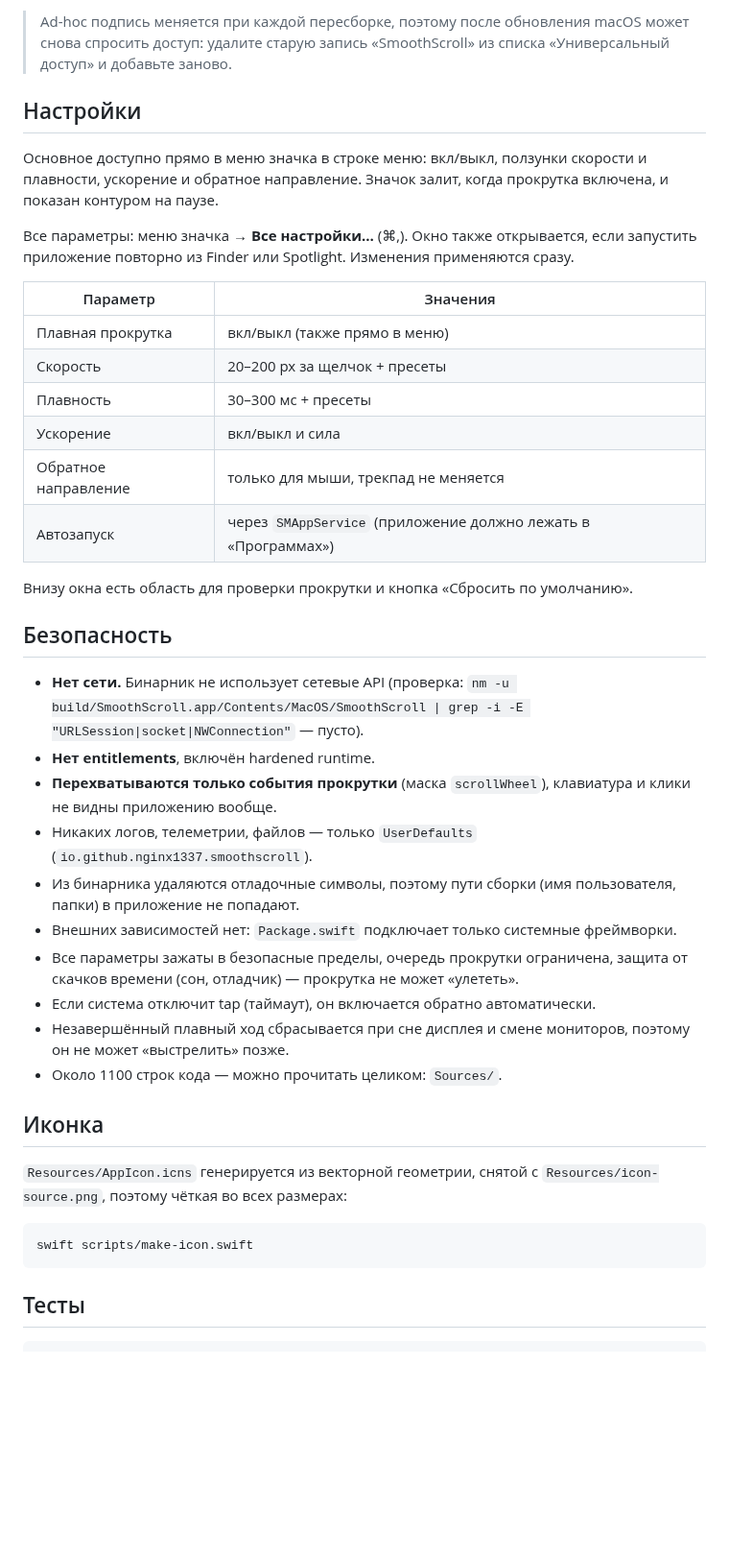
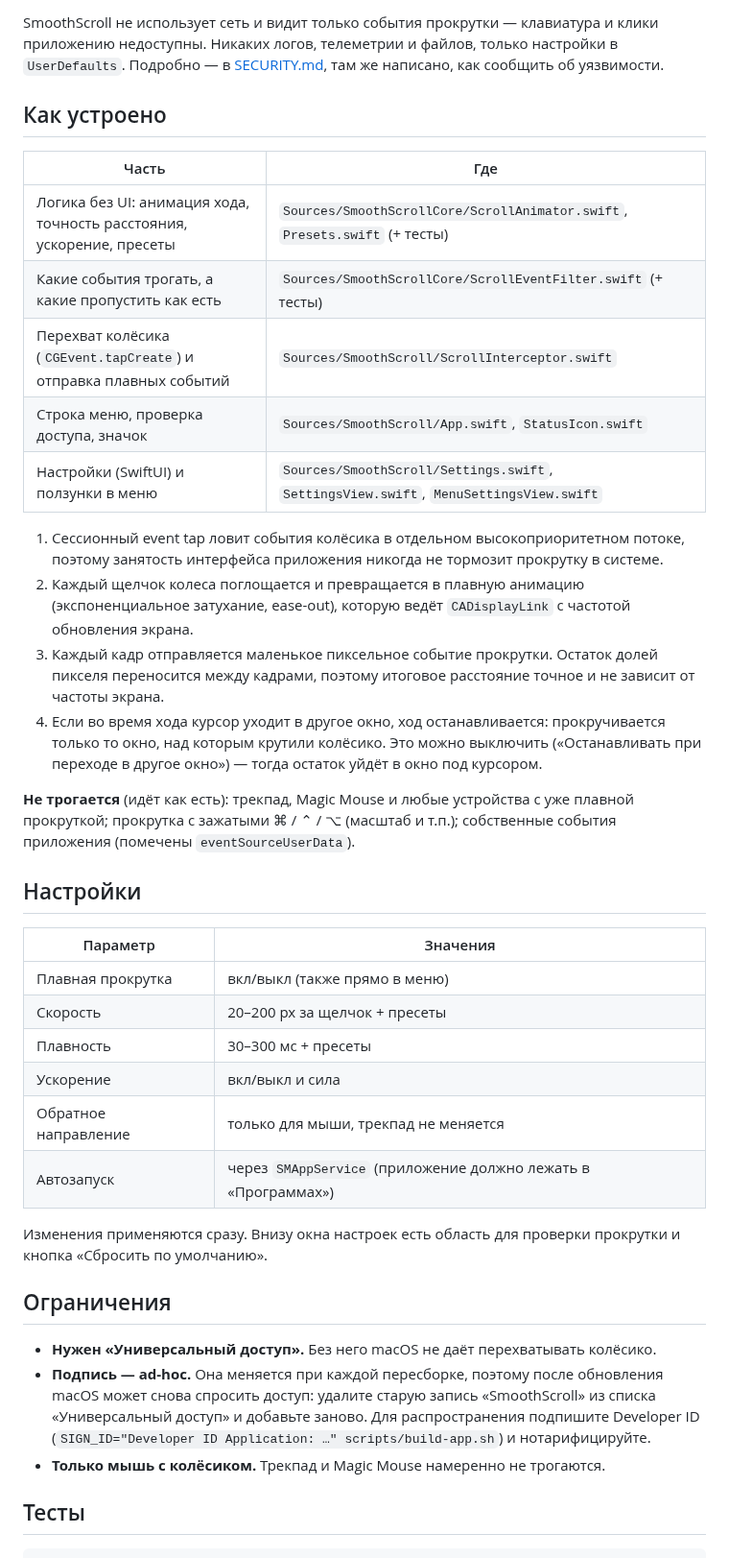
Before and after one commit to nginx1337/SmoothScroll, a Markdown page: README.md, the part around one of its changes. Shown at 96% size. GitHub-like rendering; blank space fills up the shorter version.

````diff
--- a/README.md
+++ b/README.md
@@ -57,16 +38,24 @@ cp -R build/SmoothScroll.app /Applications/ && open /Applications/SmoothScroll.a
 
-> Ad-hoc подпись меняется при каждой пересборке, поэтому после обновления
-> macOS может снова спросить доступ: удалите старую запись «SmoothScroll» из
-> списка «Универсальный доступ» и добавьте заново.
+SmoothScroll не использует сеть и видит только события прокрутки — клавиатура и клики приложению недоступны. Никаких логов, телеметрии и файлов, только настройки в `UserDefaults`. Подробно — в [SECURITY.md](SECURITY.md), там же написано, как сообщить об уязвимости.
+
+## Как устроено
+
+| Часть | Где |
+|---|---|
+| Логика без UI: анимация хода, точность расстояния, ускорение, пресеты | `Sources/SmoothScrollCore/ScrollAnimator.swift`, `Presets.swift` (+ тесты) |
+| Какие события трогать, а какие пропустить как есть | `Sources/SmoothScrollCore/ScrollEventFilter.swift` (+ тесты) |
+| Перехват колёсика (`CGEvent.tapCreate`) и отправка плавных событий | `Sources/SmoothScroll/ScrollInterceptor.swift` |
+| Строка меню, проверка доступа, значок | `Sources/SmoothScroll/App.swift`, `StatusIcon.swift` |
+| Настройки (SwiftUI) и ползунки в меню | `Sources/SmoothScroll/Settings.swift`, `SettingsView.swift`, `MenuSettingsView.swift` |
+
+1. Сессионный event tap ловит события колёсика в отдельном высокоприоритетном потоке, поэтому занятость интерфейса приложения никогда не тормозит прокрутку в системе.
+2. Каждый щелчок колеса поглощается и превращается в плавную анимацию (экспоненциальное затухание, ease-out), которую ведёт `CADisplayLink` с частотой обновления экрана.
+3. Каждый кадр отправляется маленькое пиксельное событие прокрутки. Остаток долей пикселя переносится между кадрами, поэтому итоговое расстояние точное и не зависит от частоты экрана.
+4. Если во время хода курсор уходит в другое окно, ход останавливается: прокручивается только то окно, над которым крутили колёсико. Это можно выключить («Останавливать при переходе в другое окно») — тогда остаток уйдёт в окно под курсором.
+
+**Не трогается** (идёт как есть): трекпад, Magic Mouse и любые устройства с уже плавной прокруткой; прокрутка с зажатыми ⌘ / ⌃ / ⌥ (масштаб и т.п.); собственные события приложения (помечены `eventSourceUserData`).
 
 ## Настройки
-
-Основное доступно прямо в меню значка в строке меню: вкл/выкл, ползунки скорости
-и плавности, ускорение и обратное направление. Значок залит, когда прокрутка включена,
-и показан контуром на паузе.
-
-Все параметры: меню значка → **Все настройки…** (⌘,). Окно также открывается, если запустить
-приложение повторно из Finder или Spotlight. Изменения применяются сразу.
 
 | Параметр | Значения |
 |---|---|
@@ -77,34 +66,13 @@ cp -R build/SmoothScroll.app /Applications/ && open /Applications/SmoothScroll.a
 | Обратное направление | только для мыши, трекпад не меняется |
 | Автозапуск | через `SMAppService` (приложение должно лежать в «Программах») |
 
-Внизу окна есть область для проверки прокрутки и кнопка «Сбросить по умолчанию».
+Изменения применяются сразу. Внизу окна настроек есть область для проверки прокрутки и кнопка «Сбросить по умолчанию».
 
-## Безопасность
+## Ограничения
 
-- **Нет сети.** Бинарник не использует сетевые API (проверка:
-  `nm -u build/SmoothScroll.app/Contents/MacOS/SmoothScroll | grep -i -E "URLSession|socket|NWConnection"` — пусто).
-- **Нет entitlements**, включён hardened runtime.
-- **Перехватываются только события прокрутки** (маска `scrollWheel`), клавиатура и
-  клики не видны приложению вообще.
-- Никаких логов, телеметрии, файлов — только `UserDefaults` (`io.github.nginx1337.smoothscroll`).
-- Из бинарника удаляются отладочные символы, поэтому пути сборки (имя пользователя,
-  папки) в приложение не попадают.
-- Внешних зависимостей нет: `Package.swift` подключает только системные фреймворки.
-- Все параметры зажаты в безопасные пределы, очередь прокрутки ограничена, защита
-  от скачков времени (сон, отладчик) — прокрутка не может «улететь».
-- Если система отключит tap (таймаут), он включается обратно автоматически.
-- Незавершённый плавный ход сбрасывается при сне дисплея и смене мониторов, поэтому
-  он не может «выстрелить» позже.
-- Около 1100 строк кода — можно прочитать целиком: `Sources/`.
-
-## Иконка
-
-`Resources/AppIcon.icns` генерируется из векторной геометрии, снятой с
-`Resources/icon-source.png`, поэтому чёткая во всех размерах:
-
-```bash
-swift scripts/make-icon.swift
-```
+- **Нужен «Универсальный доступ».** Без него macOS не даёт перехватывать колёсико.
+- **Подпись — ad-hoc.** Она меняется при каждой пересборке, поэтому после обновления macOS может снова спросить доступ: удалите старую запись «SmoothScroll» из списка «Универсальный доступ» и добавьте заново. Для распространения подпишите Developer ID (`SIGN_ID="Developer ID Application: …" scripts/build-app.sh`) и нотарифицируйте.
+- **Только мышь с колёсиком.** Трекпад и Magic Mouse намеренно не трогаются.
 
 ## Тесты
 
````
Also changed, not shown: other parts of README.md (+33 -48 lines), SECURITY.md (added, +29 -0 lines), docs/banner-dark.png (added), docs/banner-light.png (added), docs/icon.png (added), docs/overview.png (added).
